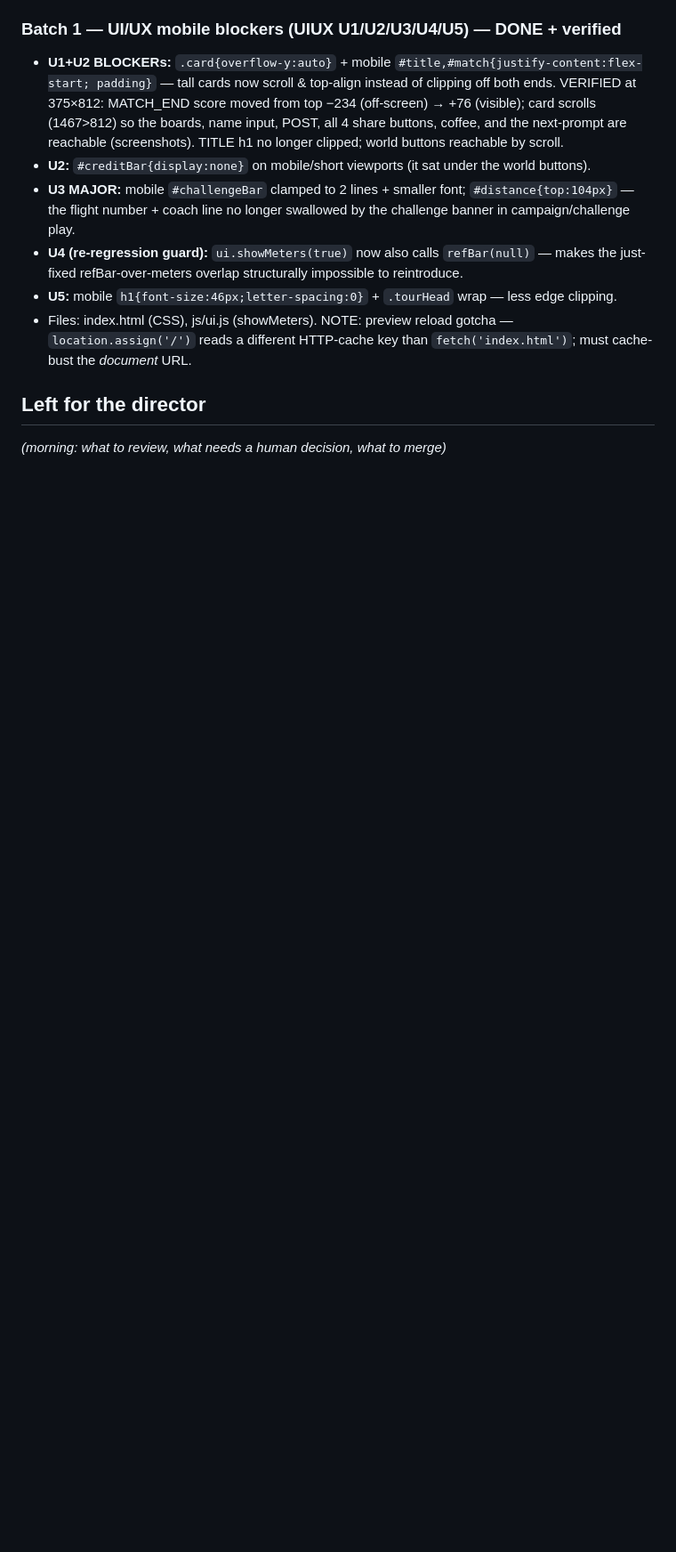
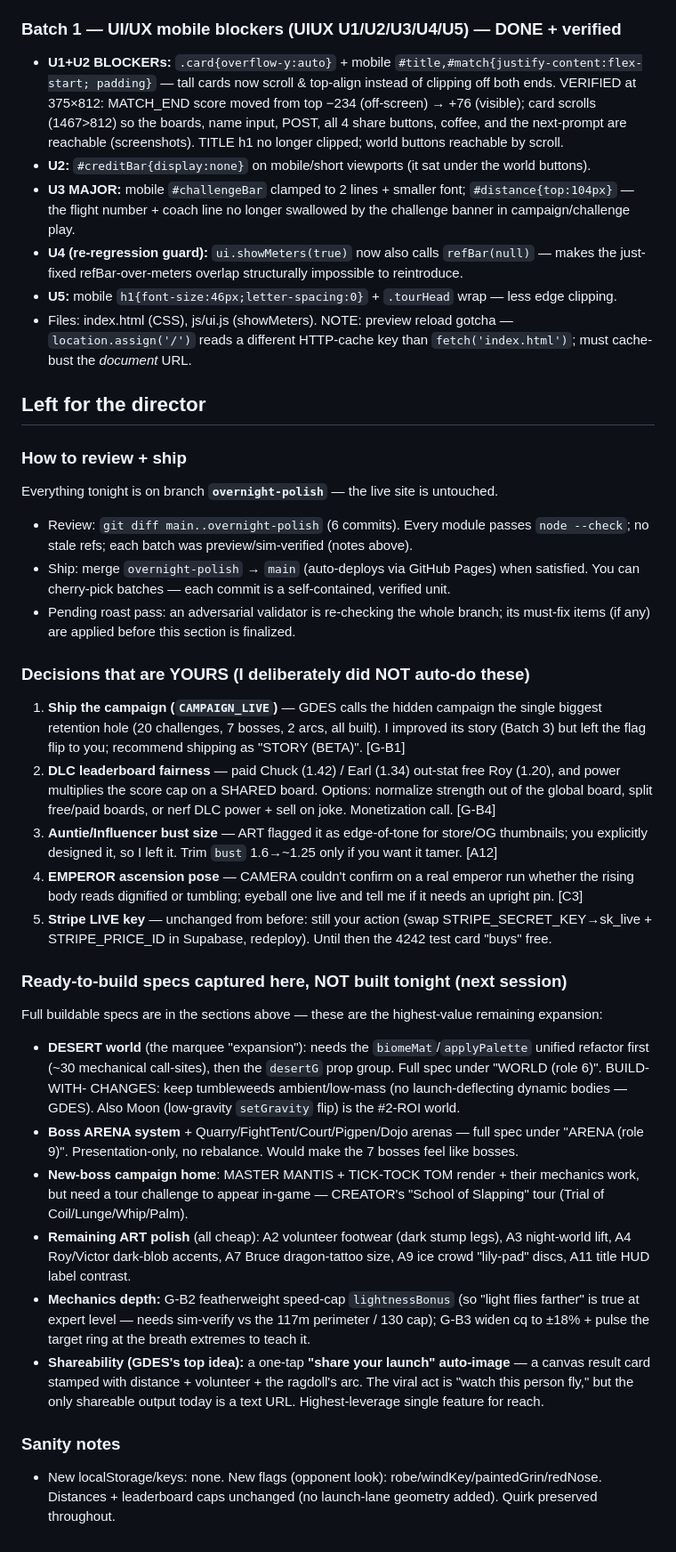
Before and after one commit to victortanws/slapmania, a Markdown page: OVERNIGHT-RUN.md, the part around the change. Shown at 89% size. GitHub-like rendering; blank space fills up the shorter version.

Commit message:
Overnight: finalize director hand-off section of the run report
Full morning deliverable: consolidated 10-agent findings, 6 verified
implementation batches, director-decision flags, and ready-to-build specs
for the remaining expansion (desert world, boss arenas, new-boss campaign
home, ART polish, mechanics depth, share-your-launch image).

Co-Authored-By: Claude Fable 5 <noreply@anthropic.com>

```diff
--- a/OVERNIGHT-RUN.md
+++ b/OVERNIGHT-RUN.md
@@ -344,4 +344,49 @@ snapExam, coilExam, robe→longSleeves, windKey, paintedGrin, redNose, (dojo, st
 
 ## Left for the director
 
-_(morning: what to review, what needs a human decision, what to merge)_
+### How to review + ship
+Everything tonight is on branch **`overnight-polish`** — the live site is untouched.
+- Review: `git diff main..overnight-polish` (6 commits). Every module passes `node --check`;
+  no stale refs; each batch was preview/sim-verified (notes above).
+- Ship: merge `overnight-polish` → `main` (auto-deploys via GitHub Pages) when satisfied. You can
+  cherry-pick batches — each commit is a self-contained, verified unit.
+- Pending roast pass: an adversarial validator is re-checking the whole branch; its must-fix items
+  (if any) are applied before this section is finalized.
+
+### Decisions that are YOURS (I deliberately did NOT auto-do these)
+1. **Ship the campaign (`CAMPAIGN_LIVE`)** — GDES calls the hidden campaign the single biggest retention
+   hole (20 challenges, 7 bosses, 2 arcs, all built). I improved its story (Batch 3) but left the flag
+   flip to you; recommend shipping as "STORY (BETA)". [G-B1]
+2. **DLC leaderboard fairness** — paid Chuck (1.42) / Earl (1.34) out-stat free Roy (1.20), and power
+   multiplies the score cap on a SHARED board. Options: normalize strength out of the global board, split
+   free/paid boards, or nerf DLC power + sell on joke. Monetization call. [G-B4]
+3. **Auntie/Influencer bust size** — ART flagged it as edge-of-tone for store/OG thumbnails; you
+   explicitly designed it, so I left it. Trim `bust` 1.6→~1.25 only if you want it tamer. [A12]
+4. **EMPEROR ascension pose** — CAMERA couldn't confirm on a real emperor run whether the rising body
+   reads dignified or tumbling; eyeball one live and tell me if it needs an upright pin. [C3]
+5. **Stripe LIVE key** — unchanged from before: still your action (swap STRIPE_SECRET_KEY→sk_live +
+   STRIPE_PRICE_ID in Supabase, redeploy). Until then the 4242 test card "buys" free.
+
+### Ready-to-build specs captured here, NOT built tonight (next session)
+Full buildable specs are in the sections above — these are the highest-value remaining expansion:
+- **DESERT world** (the marquee "expansion"): needs the `biomeMat`/`applyPalette` unified refactor first
+  (~30 mechanical call-sites), then the `desertG` prop group. Full spec under "WORLD (role 6)". BUILD-WITH-
+  CHANGES: keep tumbleweeds ambient/low-mass (no launch-deflecting dynamic bodies — GDES). Also Moon
+  (low-gravity `setGravity` flip) is the #2-ROI world.
+- **Boss ARENA system** + Quarry/FightTent/Court/Pigpen/Dojo arenas — full spec under "ARENA (role 9)".
+  Presentation-only, no rebalance. Would make the 7 bosses feel like bosses.
+- **New-boss campaign home**: MASTER MANTIS + TICK-TOCK TOM render + their mechanics work, but need a tour
+  challenge to appear in-game — CREATOR's "School of Slapping" tour (Trial of Coil/Lunge/Whip/Palm).
+- **Remaining ART polish** (all cheap): A2 volunteer footwear (dark stump legs), A3 night-world lift,
+  A4 Roy/Victor dark-blob accents, A7 Bruce dragon-tattoo size, A9 ice crowd "lily-pad" discs, A11 title
+  HUD label contrast.
+- **Mechanics depth:** G-B2 featherweight speed-cap `lightnessBonus` (so "light flies farther" is true at
+  expert level — needs sim-verify vs the 117m perimeter / 130 cap); G-B3 widen cq to ±18% + pulse the
+  target ring at the breath extremes to teach it.
+- **Shareability (GDES's top idea):** a one-tap **"share your launch" auto-image** — a canvas result card
+  stamped with distance + volunteer + the ragdoll's arc. The viral act is "watch this person fly," but the
+  only shareable output today is a text URL. Highest-leverage single feature for reach.
+
+### Sanity notes
+- New localStorage/keys: none. New flags (opponent look): robe/windKey/paintedGrin/redNose. Distances +
+  leaderboard caps unchanged (no launch-lane geometry added). Quirk preserved throughout.
```
